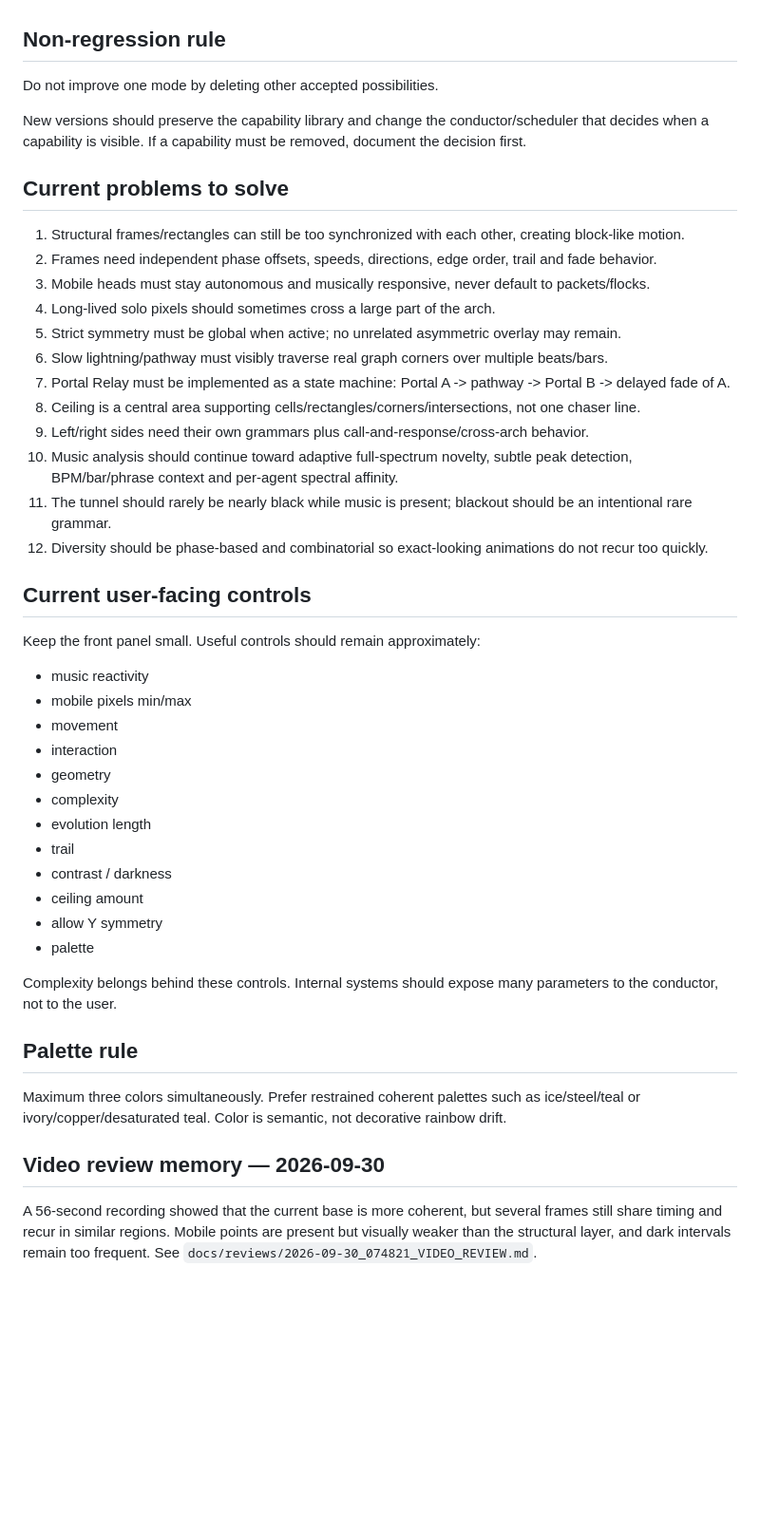
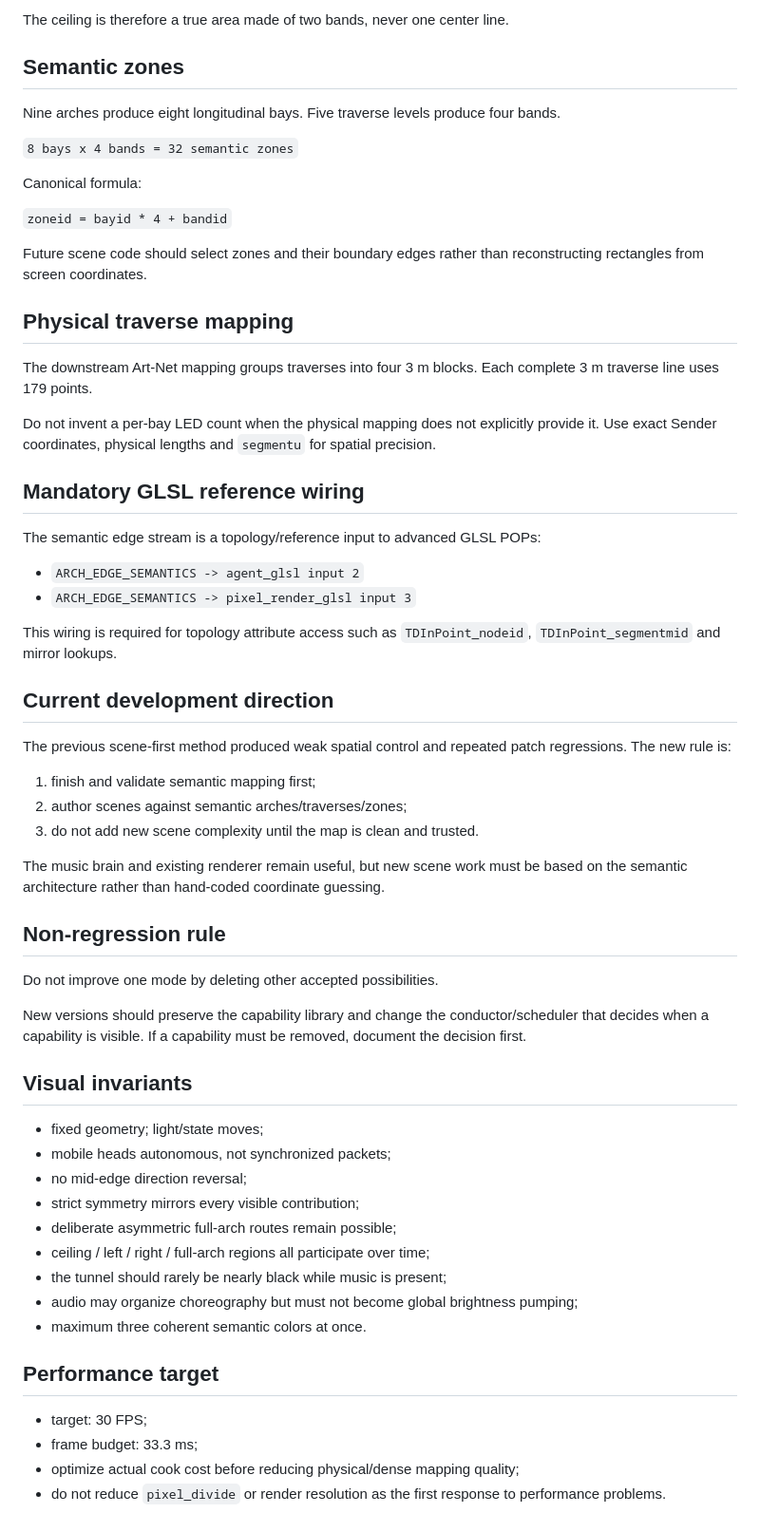
Before and after one commit to Rzbck/TD-Lumina, a Markdown page: docs/PROJECT_MEMORY.md, the part around one of its changes. Shown at 95% size. GitHub-like rendering; blank space fills up the shorter version.

Commit message:
docs: record semantic tunnel foundation

```diff
--- a/docs/PROJECT_MEMORY.md
+++ b/docs/PROJECT_MEMORY.md
@@ -31,3 +81,41 @@ The permanent registry of desired capabilities is `docs/GENERATIVE_SYSTEMS.md`.
+The ceiling is therefore a true area made of two bands, never one center line.
+
+## Semantic zones
+
+Nine arches produce eight longitudinal bays. Five traverse levels produce four bands.
+
+`8 bays x 4 bands = 32 semantic zones`
+
+Canonical formula:
+
+`zoneid = bayid * 4 + bandid`
+
+Future scene code should select zones and their boundary edges rather than reconstructing rectangles from screen coordinates.
+
+## Physical traverse mapping
+
+The downstream Art-Net mapping groups traverses into four 3 m blocks. Each complete 3 m traverse line uses 179 points.
+
+Do not invent a per-bay LED count when the physical mapping does not explicitly provide it. Use exact Sender coordinates, physical lengths and `segmentu` for spatial precision.
+
+## Mandatory GLSL reference wiring
+
+The semantic edge stream is a topology/reference input to advanced GLSL POPs:
+
+- `ARCH_EDGE_SEMANTICS -> agent_glsl input 2`
+- `ARCH_EDGE_SEMANTICS -> pixel_render_glsl input 3`
+
+This wiring is required for topology attribute access such as `TDInPoint_nodeid`, `TDInPoint_segmentmid` and mirror lookups.
+
+## Current development direction
+
+The previous scene-first method produced weak spatial control and repeated patch regressions. The new rule is:
+
+1. finish and validate semantic mapping first;
+2. author scenes against semantic arches/traverses/zones;
+3. do not add new scene complexity until the map is clean and trusted.
+
+The music brain and existing renderer remain useful, but new scene work must be based on the semantic architecture rather than hand-coded coordinate guessing.
 
 ## Non-regression rule
 
@@ -35,44 +123,21 @@ Do not improve one mode by deleting other accepted possibilities.
 
 New versions should preserve the capability library and change the conductor/scheduler that decides when a capability is visible. If a capability must be removed, document the decision first.
 
-## Current problems to solve
+## Visual invariants
 
-1. Structural frames/rectangles can still be too synchronized with each other, creating block-like motion.
-2. Frames need independent phase offsets, speeds, directions, edge order, trail and fade behavior.
-3. Mobile heads must stay autonomous and musically responsive, never default to packets/flocks.
-4. Long-lived solo pixels should sometimes cross a large part of the arch.
-5. Strict symmetry must be global when active; no unrelated asymmetric overlay may remain.
-6. Slow lightning/pathway must visibly traverse real graph corners over multiple beats/bars.
-7. Portal Relay must be implemented as a state machine: Portal A -> pathway -> Portal B -> delayed fade of A.
-8. Ceiling is a central area supporting cells/rectangles/corners/intersections, not one chaser line.
-9. Left/right sides need their own grammars plus call-and-response/cross-arch behavior.
-10. Music analysis should continue toward adaptive full-spectrum novelty, subtle peak detection, BPM/bar/phrase context and per-agent spectral affinity.
-11. The tunnel should rarely be nearly black while music is present; blackout should be an intentional rare grammar.
-12. Diversity should be phase-based and combinatorial so exact-looking animations do not recur too quickly.
+- fixed geometry; light/state moves;
+- mobile heads autonomous, not synchronized packets;
+- no mid-edge direction reversal;
+- strict symmetry mirrors every visible contribution;
+- deliberate asymmetric full-arch routes remain possible;
+- ceiling / left / right / full-arch regions all participate over time;
+- the tunnel should rarely be nearly black while music is present;
+- audio may organize choreography but must not become global brightness pumping;
+- maximum three coherent semantic colors at once.
 
-## Current user-facing controls
+## Performance target
 
-Keep the front panel small. Useful controls should remain approximately:
-
-- music reactivity
-- mobile pixels min/max
-- movement
-- interaction
-- geometry
-- complexity
-- evolution length
-- trail
-- contrast / darkness
-- ceiling amount
-- allow Y symmetry
-- palette
-
-Complexity belongs behind these controls. Internal systems should expose many parameters to the conductor, not to the user.
-
-## Palette rule
-
-Maximum three colors simultaneously. Prefer restrained coherent palettes such as ice/steel/teal or ivory/copper/desaturated teal. Color is semantic, not decorative rainbow drift.
-
-## Video review memory — 2026-09-30
-
-A 56-second recording showed that the current base is more coherent, but several frames still share timing and recur in similar regions. Mobile points are present but visually weaker than the structural layer, and dark intervals remain too frequent. See `docs/reviews/2026-09-30_074821_VIDEO_REVIEW.md`.
+- target: 30 FPS;
+- frame budget: 33.3 ms;
+- optimize actual cook cost before reducing physical/dense mapping quality;
+- do not reduce `pixel_divide` or render resolution as the first response to performance problems.
```
Also changed, not shown: other parts of docs/PROJECT_MEMORY.md (+63 -13 lines).
